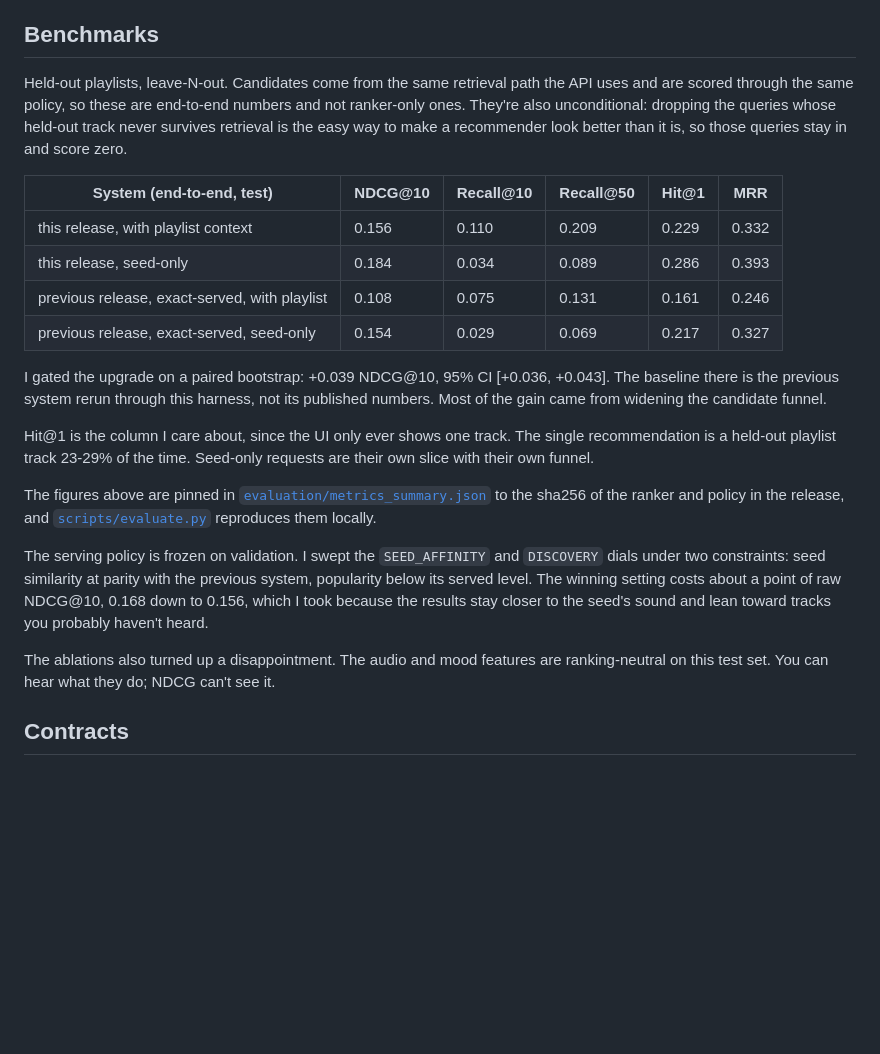
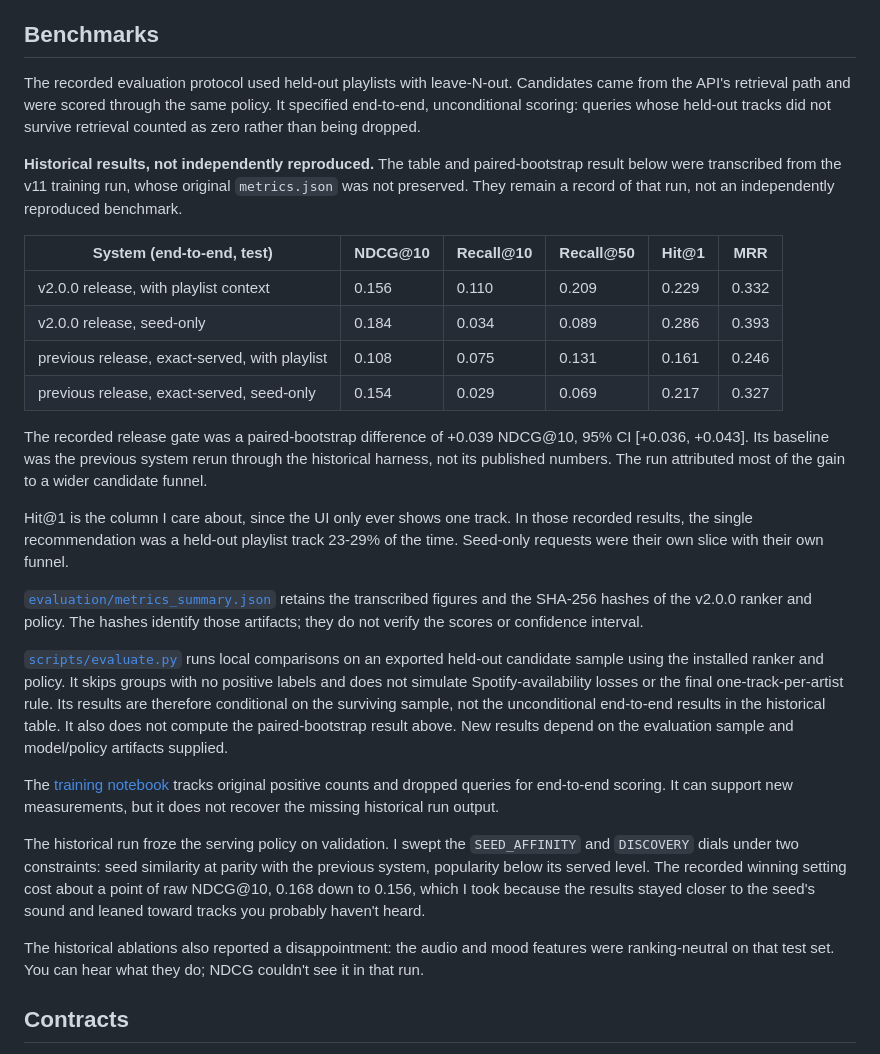
Before and after one commit to vincentvdo6/music-recommendation-system, a Markdown page: README.md, the part around the change. GitHub-like rendering; blank space fills up the shorter version.

Commit message:
docs: clarify historical benchmark provenance

```diff
--- a/README.md
+++ b/README.md
@@ -127,42 +127,59 @@ preview clip that still resolves. Everything else covers the full catalog.
 
 ## Benchmarks
 
-Held-out playlists, leave-N-out. Candidates come from the same retrieval path
-the API uses and are scored through the same policy, so these are end-to-end
-numbers and not ranker-only ones. They're also unconditional: dropping the
-queries whose held-out track never survives retrieval is the easy way to make a
-recommender look better than it is, so those queries stay in and score zero.
+The recorded evaluation protocol used held-out playlists with leave-N-out.
+Candidates came from the API's retrieval path and were scored through the same
+policy. It specified end-to-end, unconditional scoring: queries whose held-out
+tracks did not survive retrieval counted as zero rather than being dropped.
+
+**Historical results, not independently reproduced.** The table and paired-bootstrap
+result below were transcribed from the v11 training run, whose original
+`metrics.json` was not preserved. They remain a record of that run, not an
+independently reproduced benchmark.
 
 | System (end-to-end, test) | NDCG@10 | Recall@10 | Recall@50 | Hit@1 | MRR |
 |---|---|---|---|---|---|
-| this release, with playlist context | 0.156 | 0.110 | 0.209 | 0.229 | 0.332 |
-| this release, seed-only | 0.184 | 0.034 | 0.089 | 0.286 | 0.393 |
+| v2.0.0 release, with playlist context | 0.156 | 0.110 | 0.209 | 0.229 | 0.332 |
+| v2.0.0 release, seed-only | 0.184 | 0.034 | 0.089 | 0.286 | 0.393 |
 | previous release, exact-served, with playlist | 0.108 | 0.075 | 0.131 | 0.161 | 0.246 |
 | previous release, exact-served, seed-only | 0.154 | 0.029 | 0.069 | 0.217 | 0.327 |
 
-I gated the upgrade on a paired bootstrap: +0.039 NDCG@10, 95% CI [+0.036,
-+0.043]. The baseline there is the previous system rerun through this harness,
-not its published numbers. Most of the gain came from widening the candidate
-funnel.
+The recorded release gate was a paired-bootstrap difference of +0.039 NDCG@10,
+95% CI [+0.036, +0.043]. Its baseline was the previous system rerun through the
+historical harness, not its published numbers. The run attributed most of the
+gain to a wider candidate funnel.
 
-Hit@1 is the column I care about, since the UI only ever shows one track. The
-single recommendation is a held-out playlist track 23-29% of the time. Seed-only
-requests are their own slice with their own funnel.
+Hit@1 is the column I care about, since the UI only ever shows one track. In
+those recorded results, the single recommendation was a held-out playlist track
+23-29% of the time. Seed-only requests were their own slice with their own funnel.
 
-The figures above are pinned in
-[`evaluation/metrics_summary.json`](evaluation/metrics_summary.json) to the
-sha256 of the ranker and policy in the release, and
-[`scripts/evaluate.py`](scripts/evaluate.py) reproduces them locally.
+[`evaluation/metrics_summary.json`](evaluation/metrics_summary.json) retains the
+transcribed figures and the SHA-256 hashes of the v2.0.0 ranker and policy. The
+hashes identify those artifacts; they do not verify the scores or confidence
+interval.
 
-The serving policy is frozen on validation. I swept the `SEED_AFFINITY` and
-`DISCOVERY` dials under two constraints: seed similarity at parity with the
-previous system, popularity below its served level. The winning setting costs
-about a point of raw NDCG@10, 0.168 down to 0.156, which I took because the
-results stay closer to the seed's sound and lean toward tracks you probably
-haven't heard.
+[`scripts/evaluate.py`](scripts/evaluate.py) runs local comparisons on an exported
+held-out candidate sample using the installed ranker and policy. It skips groups
+with no positive labels and does not simulate Spotify-availability losses or the
+final one-track-per-artist rule. Its results are therefore conditional on the
+surviving sample, not the unconditional end-to-end results in the historical
+table. It also does not compute the paired-bootstrap result above. New results
+depend on the evaluation sample and model/policy artifacts supplied.
 
-The ablations also turned up a disappointment. The audio and mood features are
-ranking-neutral on this test set. You can hear what they do; NDCG can't see it.
+The [training notebook](training/kaggle_train_ranker.ipynb) tracks original
+positive counts and dropped queries for end-to-end scoring. It can support new
+measurements, but it does not recover the missing historical run output.
+
+The historical run froze the serving policy on validation. I swept the
+`SEED_AFFINITY` and `DISCOVERY` dials under two constraints: seed similarity at
+parity with the previous system, popularity below its served level. The recorded
+winning setting cost about a point of raw NDCG@10, 0.168 down to 0.156, which I
+took because the results stayed closer to the seed's sound and leaned toward
+tracks you probably haven't heard.
+
+The historical ablations also reported a disappointment: the audio and mood
+features were ranking-neutral on that test set. You can hear what they do; NDCG
+couldn't see it in that run.
 
 ## Contracts
 
```
